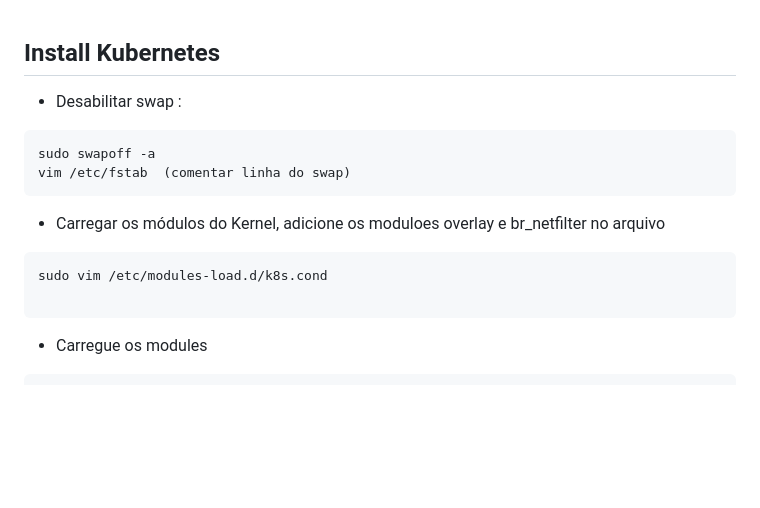
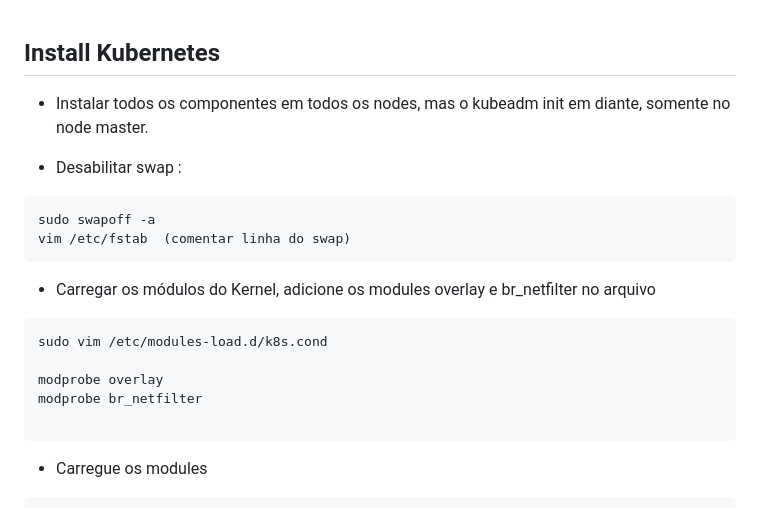
Before and after one commit to rafamellonh/PICK, a Markdown page: Kubernetes/DAY 5/Instalar Kubernetes.md, the part around the change printed below. GitHub-like rendering; blank space fills up the shorter version.

Commit message:
Kubernetes

````diff
--- a/Kubernetes/DAY 5/Instalar Kubernetes.md
+++ b/Kubernetes/DAY 5/Instalar Kubernetes.md
@@ -1,4 +1,6 @@
 ## Install Kubernetes
+
+* Instalar todos os componentes em todos os nodes, mas o kubeadm init em diante, somente no node master.
 
 * Desabilitar swap :
 ```
@@ -6,9 +8,12 @@ sudo swapoff -a
 vim /etc/fstab  (comentar linha do swap)
 ```
 
-* Carregar os módulos do Kernel, adicione os moduloes overlay e br_netfilter no arquivo
+* Carregar os módulos do Kernel, adicione os modules overlay e br_netfilter no arquivo
 ```
 sudo vim /etc/modules-load.d/k8s.cond
+
+modprobe overlay
+modprobe br_netfilter
 
 ```
 
````
Also changed, not shown: other parts of Kubernetes/DAY 5/Instalar Kubernetes.md (+1 -1 lines).
